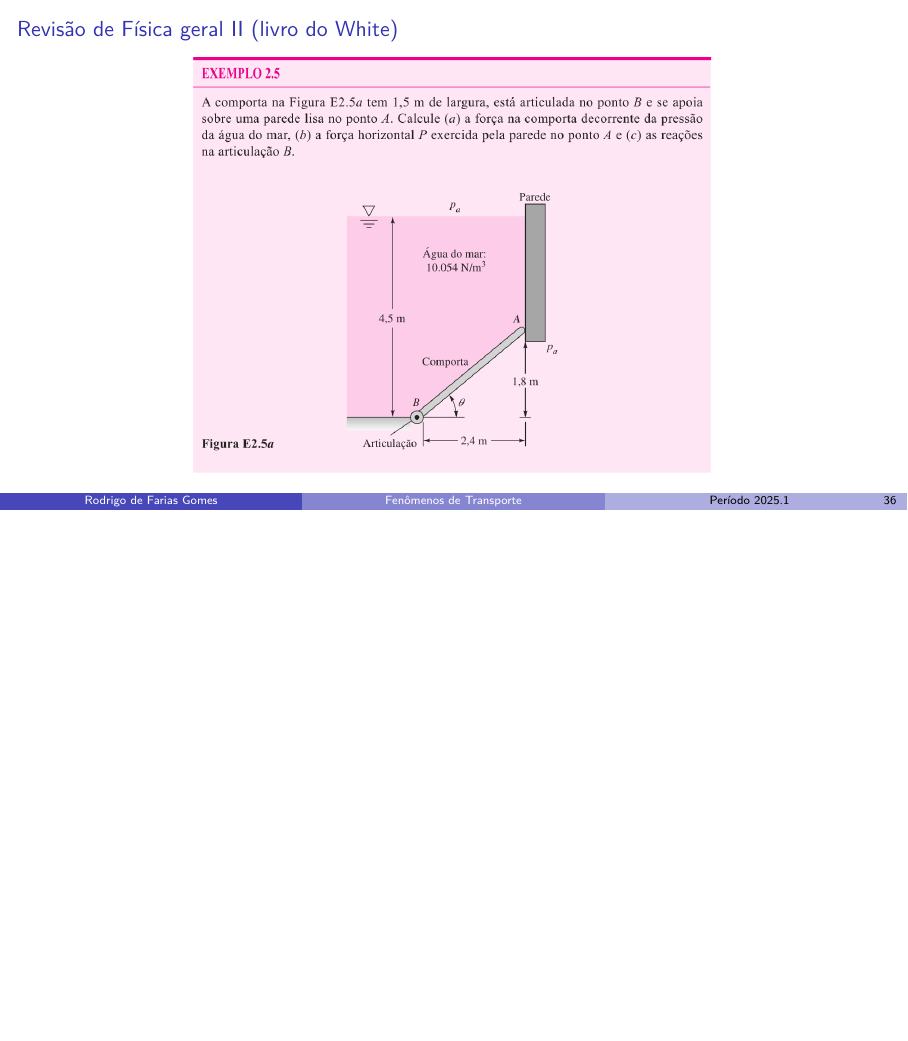
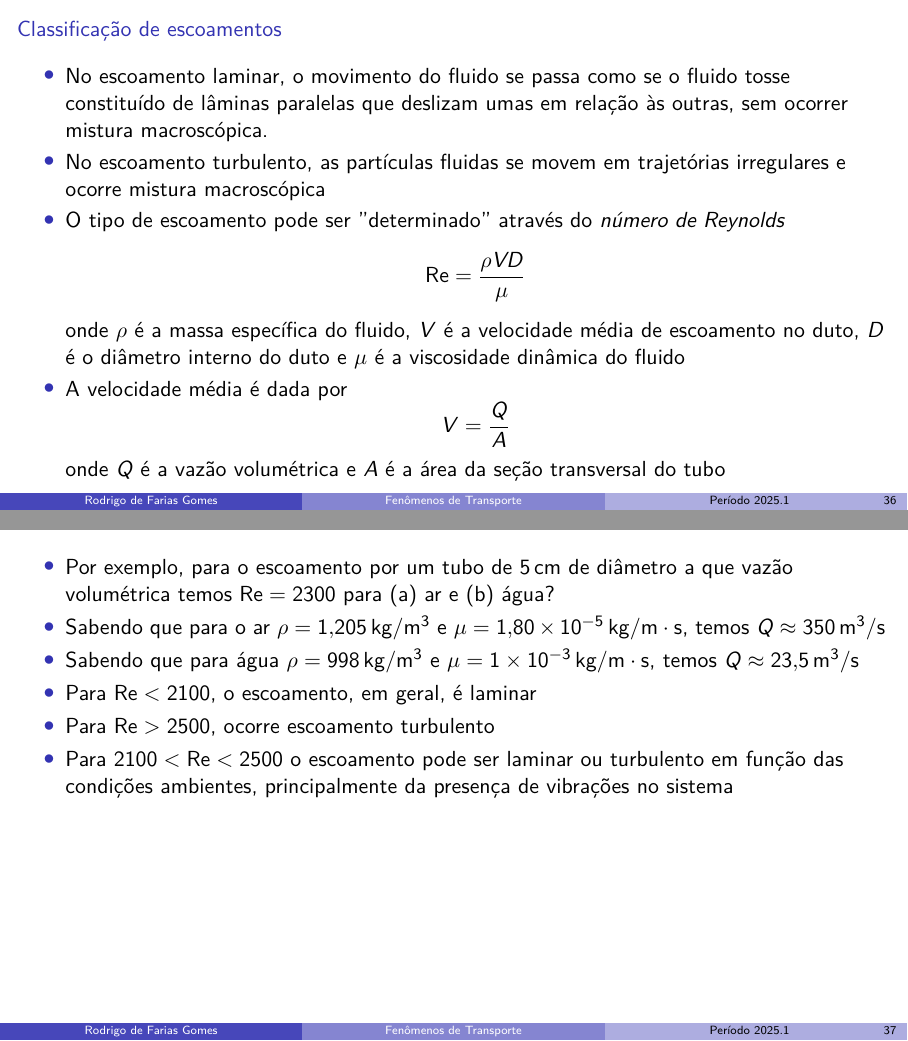
Before and after one commit to shpnft/PL_2025-1, LaTeX slides (fetran.tex): page 46 of 46 before the commit and pages 46 and 50 of 54 after it, the two joined at a grey line, the shorter picture padded with empty space. Compiled offline with pdfLaTeX.

Commit message:
novas aulas

```diff
--- a/fetran.tex
+++ b/fetran.tex
@@ -545,8 +545,50 @@ table% xcolor option
     \end{columns}
 \end{frame}
 
-\begin{frame}{Revisão de Física geral II (livro do White)}
-    \centering
-    \includegraphics[height=\textheight-28pt]{images/Captura de tela de 2025-04-09 17-32-25.png}
+% \begin{frame}{Revisão de Física geral II (livro do White)}
+%     \centering
+%     \includegraphics[height=\textheight-28pt]{images/Captura de tela de 2025-04-09 17-32-25.png}
+% \end{frame}
+
+\begin{frame}{Classificação de escoamentos}
+    \begin{itemize}
+        \item No escoamento laminar, o movimento do fluido se passa como se o
+            fluido tosse constituído de lâminas paralelas que deslizam umas em
+            relação às outras, sem ocorrer mistura macroscópica.
+        \item No escoamento turbulento, as partículas fluidas se movem em
+            trajetórias irregulares e ocorre mistura macroscópica
+        \item O tipo de escoamento pode ser ''determinado'' através do \textit{número de Reynolds}
+            \[
+                \text{Re} = \frac{\rho V D}{\mu}
+            \]
+            onde \(\rho\) é a massa específica do fluido, \(V\) é a velocidade média
+            de escoamento no duto, \(D\) é o diâmetro interno do duto e \(\mu\)
+            é a viscosidade dinâmica do fluido
+
+        \item A velocidade média é dada por
+            \[
+                V=\frac{Q}{A}
+            \]
+            onde \(Q\) é a vazão volumétrica e \(A\) é a área da seção transversal do tubo
+    \end{itemize}
 \end{frame}
 
+\begin{frame}
+    \begin{itemize}
+        \item<+-> Por exemplo, para o escoamento por um tubo de \SI{5}{cm} de
+            diâmetro a que vazão volumétrica temos \(\text{Re} = 2300\) para (a) ar e
+            (b) água?
+        \item<+-> Sabendo que para o ar \(\rho=\SI{1.205}{kg/m^3}\) e
+            \(\mu = \SI{1.80e-5}{kg/m\cdot s}\), temos \(Q \approx \SI{350}{m^3/s}\)
+        \item<+-> Sabendo que para água \(\rho=\SI{998}{kg/m^3}\) e
+            \(\mu = \SI{1e-3}{kg/m\cdot s}\), temos \(Q \approx \SI{23.5}{m^3/s}\)
+
+        \item<+-> Para \(\text{Re} < 2100\), o escoamento, em geral, é laminar
+
+        \item<.-> Para \(\text{Re} > 2500\), ocorre escoamento turbulento
+
+        \item<.-> Para \(2100 < \text{Re} < 2500\) o escoamento pode ser laminar ou
+            turbulento em função das condições ambientes, principalmente da
+            presença de vibrações no sistema
+    \end{itemize}
+\end{frame}
```
Also changed, not shown: images/Captura de tela de 2025-04-15 16-23-56.png (added), images/Captura de tela de 2025-04-15 16-26-48.png (added), images/Captura de tela de 2025-04-15 16-33-57.png (added), fetran.tex (33 more changed lines).
